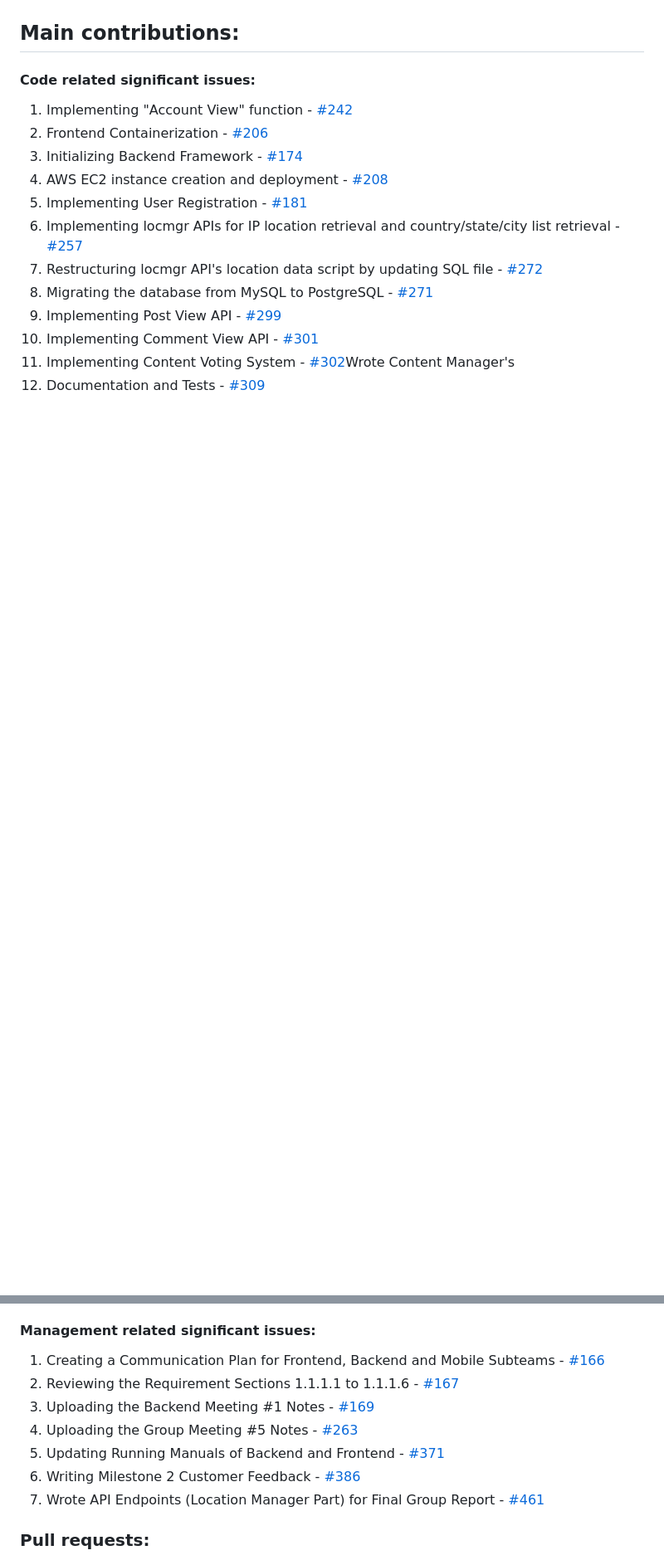
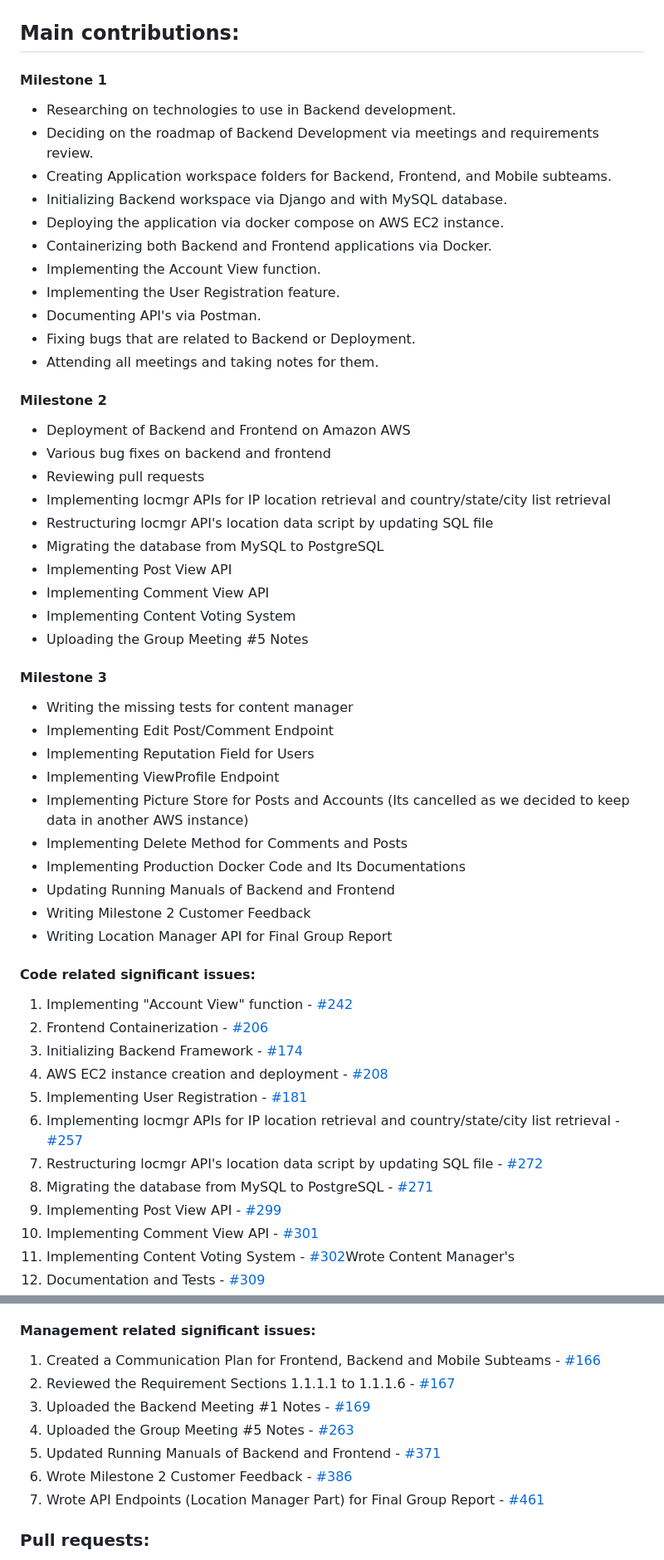
Before and after one commit to bounswe/bounswe2022group6, a Markdown page: deliverables/CMPE451_Customer_Presentation_Milestone_3.md, 2 parts joined by grey strips. Shown: that part at 83% size. GitHub-like rendering; blank space fills up the shorter version.

Commit message:
Add missing parts

```diff
--- a/deliverables/CMPE451_Customer_Presentation_Milestone_3.md
+++ b/deliverables/CMPE451_Customer_Presentation_Milestone_3.md
@@ -1264,5 +1284,41 @@ For a better view you can visit [Lucidchart](https://lucid.app/lucidchart/596a52
 ## **Main contributions:**
 
+#### **Milestone 1**
+* Researching on technologies to use in Backend development.
+* Deciding on the roadmap of Backend Development via meetings and requirements review.
+* Creating Application workspace folders for Backend, Frontend, and Mobile subteams.
+* Initializing Backend workspace via Django and with MySQL database.
+* Deploying the application via docker compose on AWS EC2 instance.
+* Containerizing both Backend and Frontend applications via Docker.
+* Implementing the Account View function.
+* Implementing the User Registration feature.
+* Documenting API's via Postman.
+* Fixing bugs that are related to Backend or Deployment.
+* Attending all meetings and taking notes for them.
+
+#### **Milestone 2**
+* Deployment of Backend and Frontend on Amazon AWS
+* Various bug fixes on backend and frontend
+* Reviewing pull requests
+* Implementing locmgr APIs for IP location retrieval and country/state/city list retrieval
+* Restructuring locmgr API's location data script by updating SQL file
+* Migrating the database from MySQL to PostgreSQL
+* Implementing Post View API
+* Implementing Comment View API
+* Implementing Content Voting System
+* Uploading the Group Meeting #5 Notes
+
+#### **Milestone 3**
+* Writing the missing tests for content manager
+* Implementing Edit Post/Comment Endpoint
+* Implementing Reputation Field for Users
+* Implementing ViewProfile Endpoint
+* Implementing Picture Store for Posts and Accounts (Its cancelled as we decided to keep data in another AWS instance)
+* Implementing Delete Method for Comments and Posts
+* Implementing Production Docker Code and Its Documentations
+* Updating Running Manuals of Backend and Frontend
+* Writing Milestone 2 Customer Feedback
+* Writing Location Manager API for Final Group Report
 
 
 #### **Code related significant issues:**
@@ -1288,12 +1344,12 @@ For a better view you can visit [Lucidchart](https://lucid.app/lucidchart/596a52
 
 #### **Management related significant issues:**
 
-   1. Creating a Communication Plan for Frontend, Backend and Mobile Subteams - [#166](https://github.com/bounswe/bounswe2022group6/issues/166)
-   2. Reviewing the Requirement Sections 1.1.1.1 to 1.1.1.6 - [#167](https://github.com/bounswe/bounswe2022group6/issues/167)
-   3. Uploading the Backend Meeting #1 Notes - [#169](https://github.com/bounswe/bounswe2022group6/issues/169)
-   4. Uploading the Group Meeting #5 Notes - [#263](https://github.com/bounswe/bounswe2022group6/issues/263)
-   5. Updating Running Manuals of Backend and Frontend - [#371](https://github.com/bounswe/bounswe2022group6/issues/371)
-   6. Writing Milestone 2 Customer Feedback - [#386](https://github.com/bounswe/bounswe2022group6/issues/386)
+   1. Created a Communication Plan for Frontend, Backend and Mobile Subteams - [#166](https://github.com/bounswe/bounswe2022group6/issues/166)
+   2. Reviewed the Requirement Sections 1.1.1.1 to 1.1.1.6 - [#167](https://github.com/bounswe/bounswe2022group6/issues/167)
+   3. Uploaded the Backend Meeting #1 Notes - [#169](https://github.com/bounswe/bounswe2022group6/issues/169)
+   4. Uploaded the Group Meeting #5 Notes - [#263](https://github.com/bounswe/bounswe2022group6/issues/263)
+   5. Updated Running Manuals of Backend and Frontend - [#371](https://github.com/bounswe/bounswe2022group6/issues/371)
+   6. Wrote Milestone 2 Customer Feedback - [#386](https://github.com/bounswe/bounswe2022group6/issues/386)
    7. Wrote API Endpoints (Location Manager Part) for Final Group Report - [#461](https://github.com/bounswe/bounswe2022group6/issues/461)
 
 ### **Pull requests:**
```
Also changed, not shown: other parts of deliverables/CMPE451_Customer_Presentation_Milestone_3.md (+22 -2 lines).
